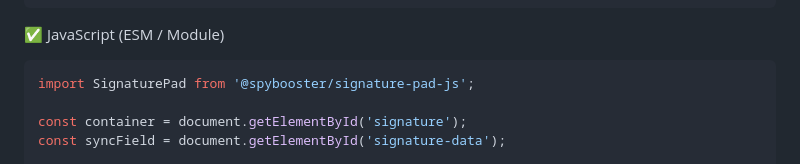
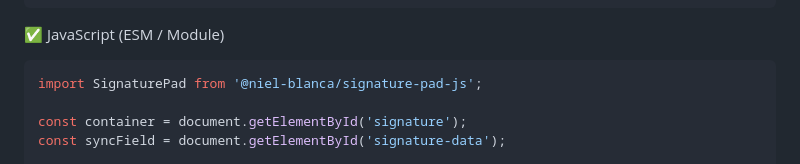
Before and after one commit to niel-blanca/signature-pad-js, a Markdown page: README.md, the part around the change. Rendered like a GitHub page.

````diff
--- a/README.md
+++ b/README.md
@@ -27,7 +27,7 @@ Download or link dist/signature-pad.min.js in your HTML:
 
 ✅ JavaScript (ESM / Module)
 ```js
-import SignaturePad from '@spybooster/signature-pad-js';
+import SignaturePad from '@niel-blanca/signature-pad-js';
 
 const container = document.getElementById('signature');
 const syncField = document.getElementById('signature-data');
````
